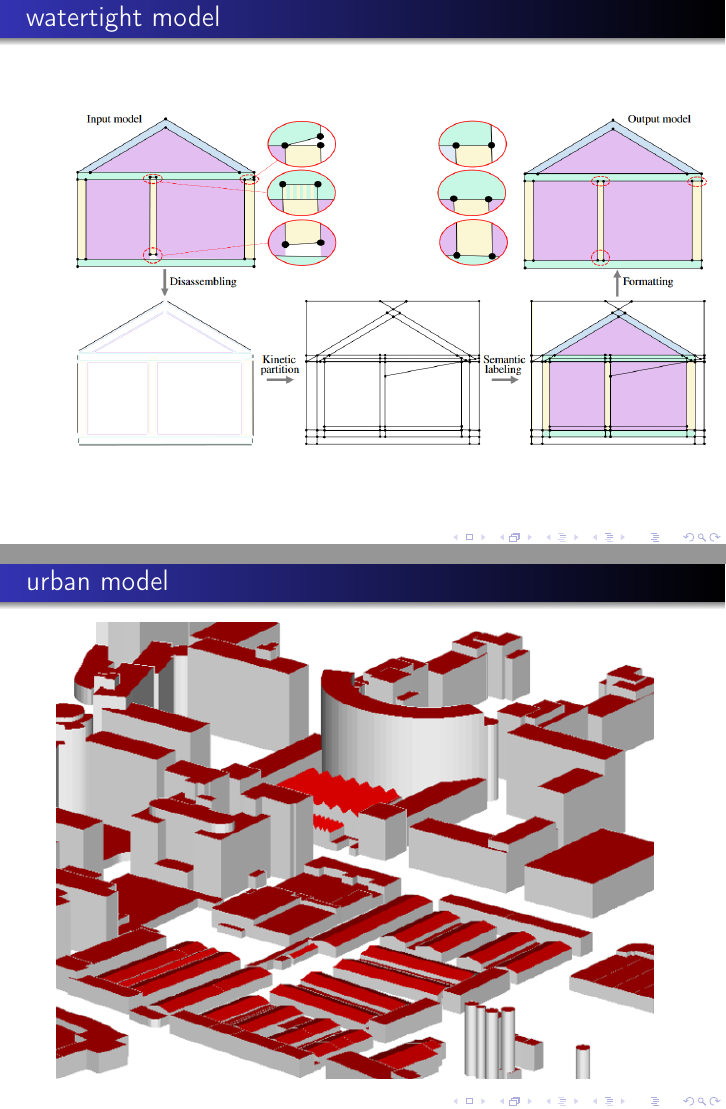
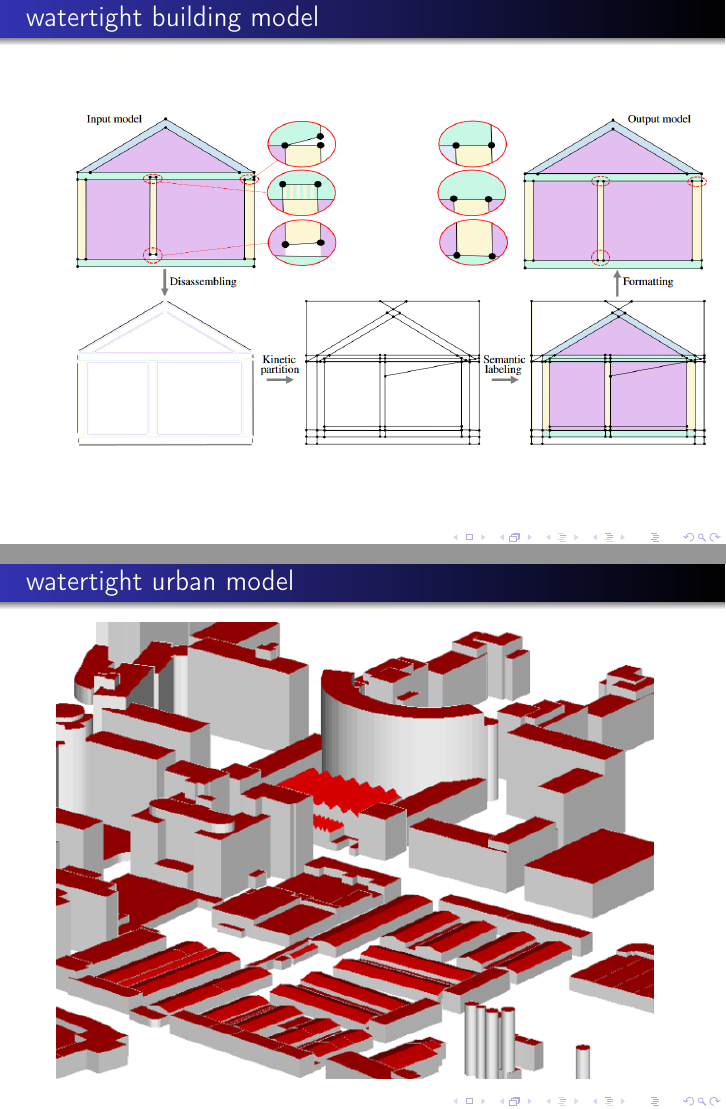
Before and after one commit to master-csmi/2024-m1-kinetic, LaTeX slides (presentation/v0/presentation.tex): pages 4 and 5 of 8, joined at a grey line. Compiled offline with pdfLaTeX.

Commit message:
improving presentation Make the presentation #1

```diff
--- a/presentation/v0/presentation.tex
+++ b/presentation/v0/presentation.tex
@@ -19,10 +19,10 @@
     \includegraphics[scale = 0.45]{../../images/example_algorithm.png}
 \end{frame}
 
-\begin{frame}[plain]{watertight model}
+\begin{frame}[plain]{watertight building model}
     \includegraphics[scale = 0.37]{../../images/example_algorithm_2.png}
 \end{frame}
-\begin{frame}[plain]{urban model}
+\begin{frame}[plain]{watertight urban model}
     \includegraphics[scale = 0.60]{../../images/example_algorithm_3.png}
 \end{frame}
 \begin{frame}{title}
```
